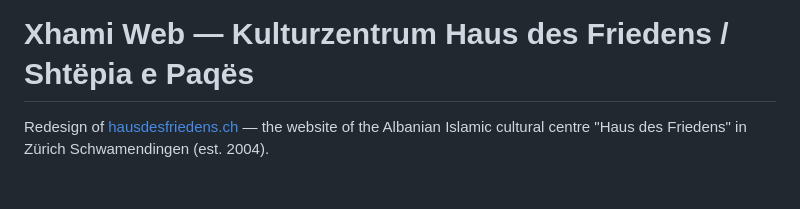
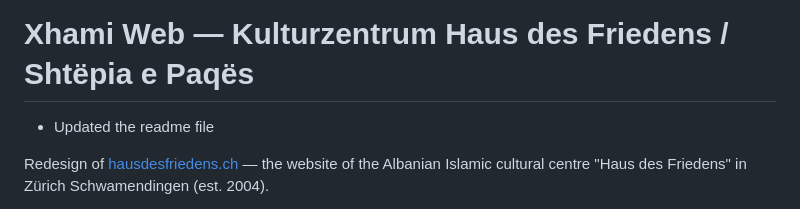
Before and after one commit to AdhurimThaqi/Xhami_Web, a Markdown page: README.md, the part around the change. Drawn GitHub-style; blank space fills up the shorter version.

```diff
--- a/README.md
+++ b/README.md
@@ -1,4 +1,5 @@
 # Xhami Web — Kulturzentrum Haus des Friedens / Shtëpia e Paqës
+- Updated the readme file
 
 Redesign of [hausdesfriedens.ch](https://hausdesfriedens.ch/) — the website of the Albanian
 Islamic cultural centre "Haus des Friedens" in Zürich Schwamendingen (est. 2004).
```
